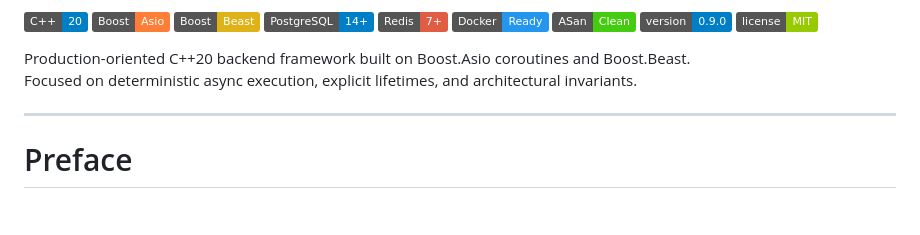
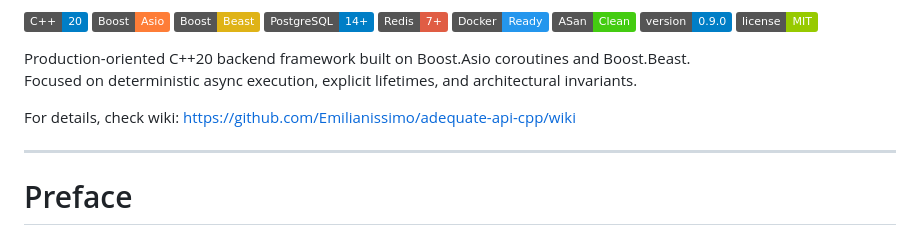
Before and after one commit to Emilianissimo/adequate-api-cpp, a Markdown page: README.md, the part around the change. GitHub-like rendering; badges without logos; blank space fills up the shorter version.

Commit message:
feat: added wiki link

```diff
--- a/README.md
+++ b/README.md
@@ -14,6 +14,8 @@ Production-oriented C++20 backend framework built on Boost.Asio
 coroutines and Boost.Beast.\
 Focused on deterministic async execution, explicit lifetimes, and
 architectural invariants.
+
+For details, check wiki: https://github.com/Emilianissimo/adequate-api-cpp/wiki
 
 ------------------------------------------------------------------------
 
```
